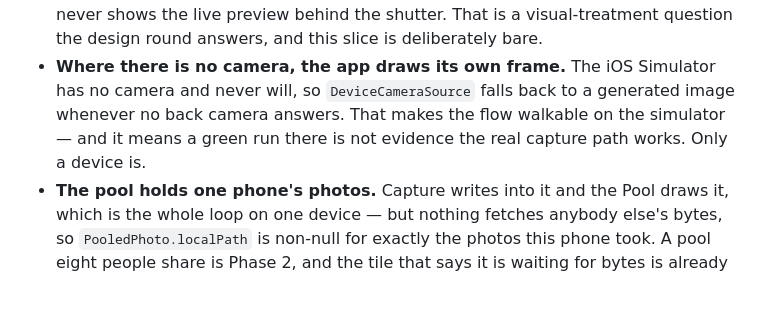
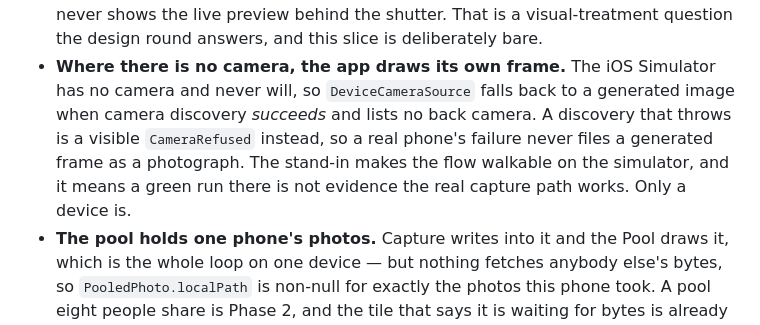
Before and after one commit to ka1oww/cairn, a Markdown page: docs/architecture.md, the part around the change. Drawn GitHub-style; blank space fills up the shorter version.

```diff
--- a/docs/architecture.md
+++ b/docs/architecture.md
@@ -623,9 +623,11 @@ acknowledged and queued (`docs/roadmap.md`, "Work already queued").
   answers, and this slice is deliberately bare.
 - **Where there is no camera, the app draws its own frame.** The iOS
   Simulator has no camera and never will, so `DeviceCameraSource` falls back
-  to a generated image whenever no back camera answers. That makes the flow
-  walkable on the simulator — and it means a green run there is not evidence
-  the real capture path works. Only a device is.
+  to a generated image when camera discovery *succeeds* and lists no back
+  camera. A discovery that throws is a visible `CameraRefused` instead, so a
+  real phone's failure never files a generated frame as a photograph. The
+  stand-in makes the flow walkable on the simulator, and it means a green
+  run there is not evidence the real capture path works. Only a device is.
 - **The pool holds one phone's photos.** Capture writes into it and the Pool
   draws it, which is the whole loop on one device — but nothing fetches
   anybody else's bytes, so `PooledPhoto.localPath` is non-null for exactly the
```
Also changed, not shown: AGENTS.md (+10 -6 lines), packages/itinerary_parser/README.md (+10 -2 lines).
